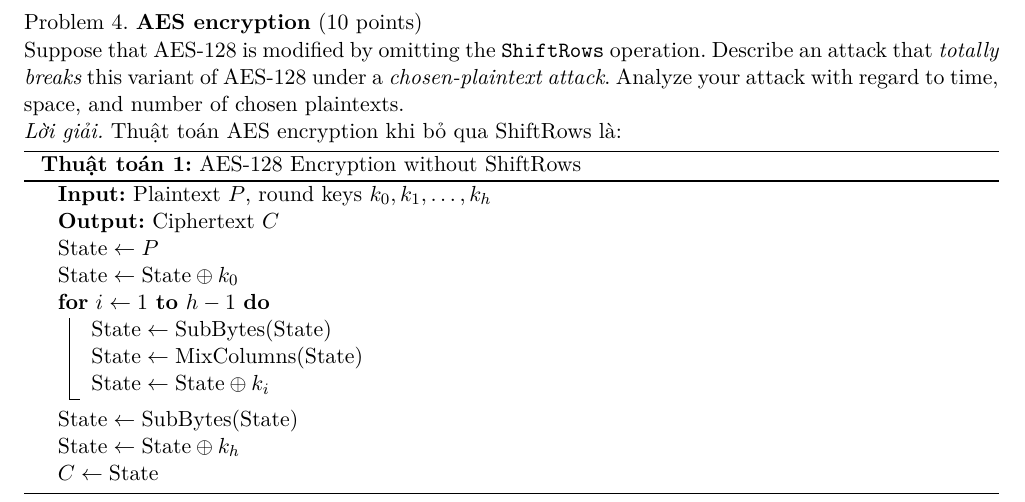
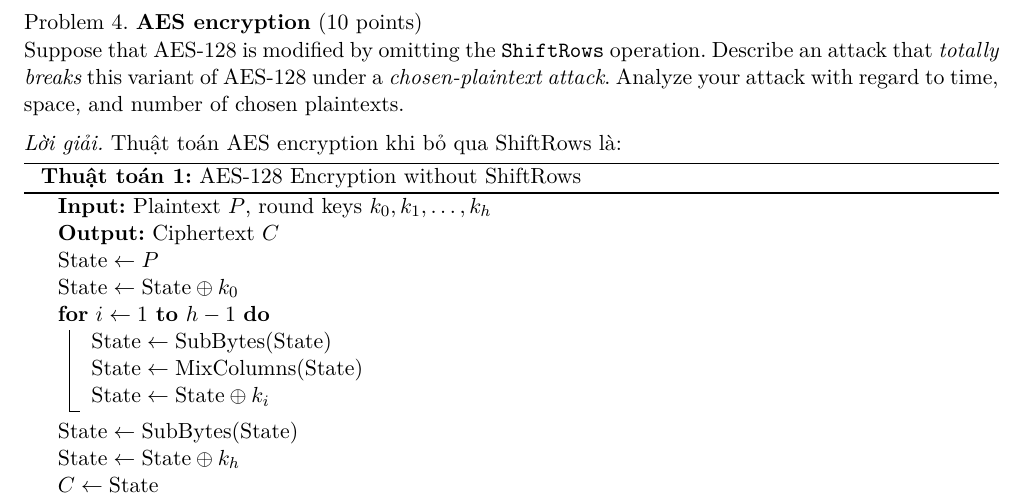
Before and after one commit to kanumi-2005/hcmus-applied-cryptography, a LaTeX document (lab1/main.tex, which reads lab1/preamble.tex): part of page 4 of 4, cut so that both start at the same text. Compiled offline with XeLaTeX.

Commit message:
style(lab1): add spacing around `problem` and `loigiai`
Add `\addvspace{\medskipamount}` before and
`\addvspace{\smallskipamount}` after the `problem` and
`loigiai` environments to improve vertical spacing.

```diff
--- a/lab1/preamble.tex
+++ b/lab1/preamble.tex
@@ -21,12 +21,12 @@
 \newcounter{problem}
 \setcounter{problem}{1}
 \newenvironment{problem}
-  {\par\noindent Problem \arabic{problem}.\ \ignorespaces}
-  {\stepcounter{problem}\par\ignorespacesafterend}
+  {\par\addvspace{\medskipamount}\noindent Problem \arabic{problem}.\ \ignorespaces}
+  {\stepcounter{problem}\par\addvspace{\smallskipamount}\ignorespacesafterend}
 
 \newenvironment{loigiai}
-  {\par\noindent {\itshape Lời giải.}\ \ignorespaces}
-  {\par\ignorespacesafterend}
+  {\par\addvspace{\medskipamount}\noindent {\itshape Lời giải.}\ \ignorespaces}
+  {\par\addvspace{\smallskipamount}\ignorespacesafterend}
 
 \usepackage{mdframed}
 \newcommand{\ZZ}{{\mathbb Z}}
```
